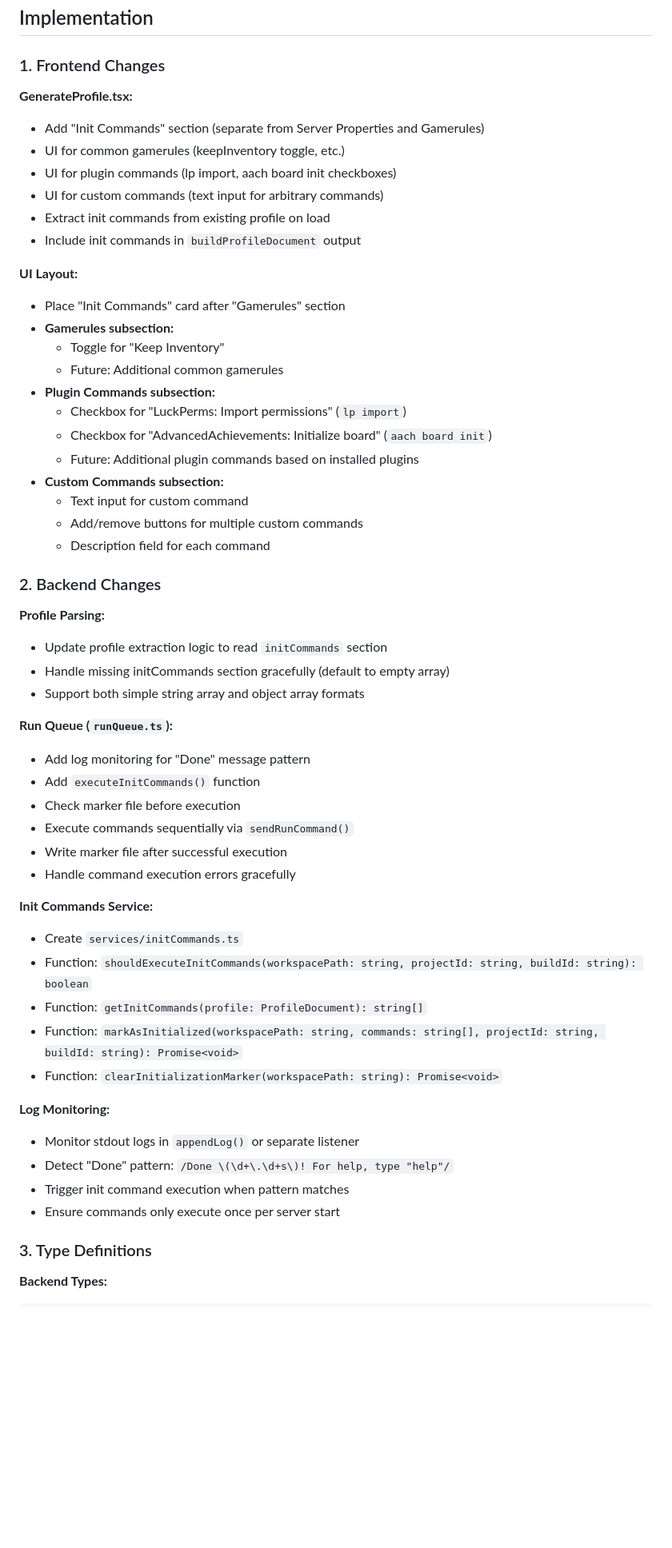
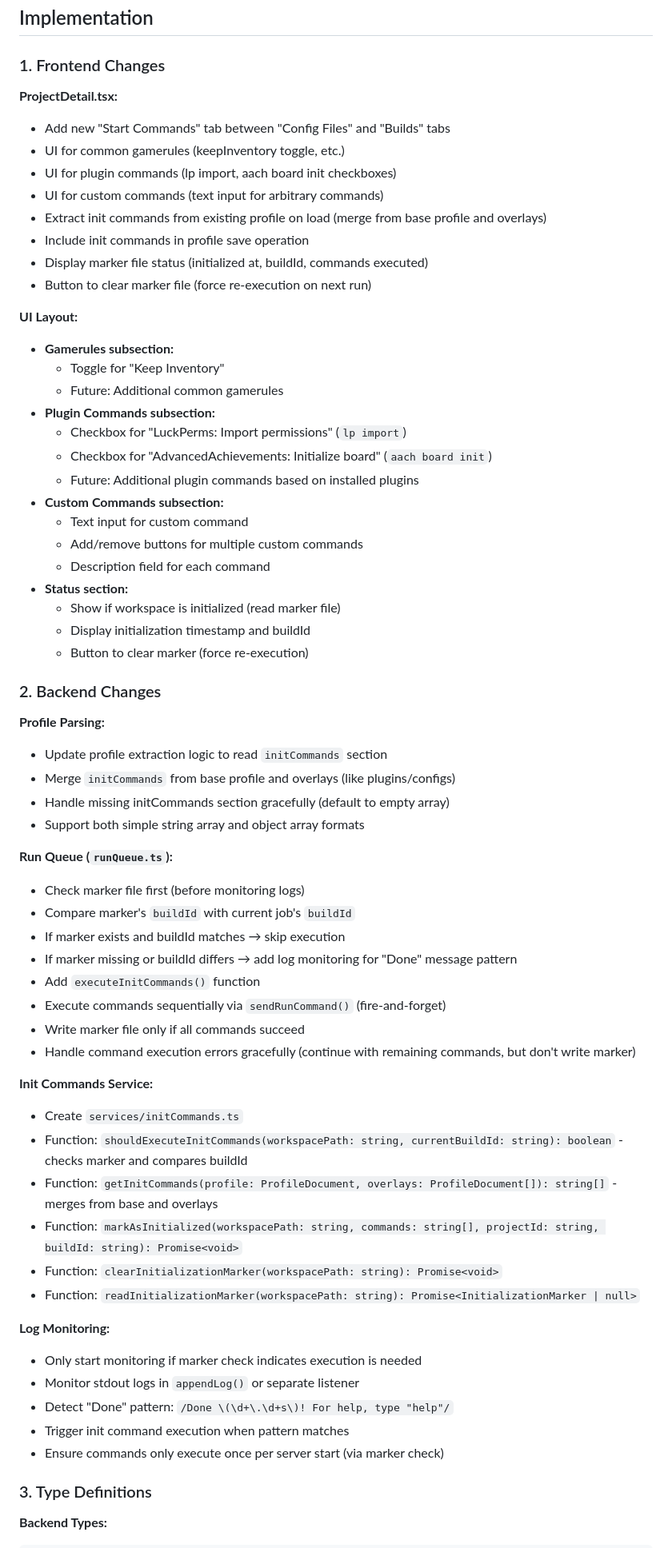
Before and after one commit to Biggsen/mc-server-manager, a Markdown page: tasks/enhancements/init-commands.md, the part around one of its changes. Shown at 80% size. Drawn GitHub-style; blank space fills up the shorter version.

Commit message:
Update init-commands spec and remove post-start-init-rules spec
Co-authored-by: Cursor <cursoragent@cursor.com>

```diff
--- a/tasks/enhancements/init-commands.md
+++ b/tasks/enhancements/init-commands.md
@@ -101,16 +107,17 @@ initCommands:
 
 ### 1. Frontend Changes
 
-**GenerateProfile.tsx:**
-- Add "Init Commands" section (separate from Server Properties and Gamerules)
+**ProjectDetail.tsx:**
+- Add new "Start Commands" tab between "Config Files" and "Builds" tabs
 - UI for common gamerules (keepInventory toggle, etc.)
 - UI for plugin commands (lp import, aach board init checkboxes)
 - UI for custom commands (text input for arbitrary commands)
-- Extract init commands from existing profile on load
-- Include init commands in `buildProfileDocument` output
+- Extract init commands from existing profile on load (merge from base profile and overlays)
+- Include init commands in profile save operation
+- Display marker file status (initialized at, buildId, commands executed)
+- Button to clear marker file (force re-execution on next run)
 
 **UI Layout:**
-- Place "Init Commands" card after "Gamerules" section
 - **Gamerules subsection:**
   - Toggle for "Keep Inventory"
   - Future: Additional common gamerules
@@ -122,34 +129,43 @@ initCommands:
   - Text input for custom command
   - Add/remove buttons for multiple custom commands
   - Description field for each command
+- **Status section:**
+  - Show if workspace is initialized (read marker file)
+  - Display initialization timestamp and buildId
+  - Button to clear marker (force re-execution)
 
 ### 2. Backend Changes
 
 **Profile Parsing:**
 - Update profile extraction logic to read `initCommands` section
+- Merge `initCommands` from base profile and overlays (like plugins/configs)
 - Handle missing initCommands section gracefully (default to empty array)
 - Support both simple string array and object array formats
 
 **Run Queue (`runQueue.ts`):**
-- Add log monitoring for "Done" message pattern
+- Check marker file first (before monitoring logs)
+- Compare marker's `buildId` with current job's `buildId`
+- If marker exists and buildId matches → skip execution
+- If marker missing or buildId differs → add log monitoring for "Done" message pattern
 - Add `executeInitCommands()` function
-- Check marker file before execution
-- Execute commands sequentially via `sendRunCommand()`
-- Write marker file after successful execution
-- Handle command execution errors gracefully
+- Execute commands sequentially via `sendRunCommand()` (fire-and-forget)
+- Write marker file only if all commands succeed
+- Handle command execution errors gracefully (continue with remaining commands, but don't write marker)
 
 **Init Commands Service:**
 - Create `services/initCommands.ts`
-- Function: `shouldExecuteInitCommands(workspacePath: string, projectId: string, buildId: string): boolean`
-- Function: `getInitCommands(profile: ProfileDocument): string[]`
+- Function: `shouldExecuteInitCommands(workspacePath: string, currentBuildId: string): boolean` - checks marker and compares buildId
+- Function: `getInitCommands(profile: ProfileDocument, overlays: ProfileDocument[]): string[]` - merges from base and overlays
 - Function: `markAsInitialized(workspacePath: string, commands: string[], projectId: string, buildId: string): Promise<void>`
 - Function: `clearInitializationMarker(workspacePath: string): Promise<void>`
+- Function: `readInitializationMarker(workspacePath: string): Promise<InitializationMarker | null>`
 
 **Log Monitoring:**
+- Only start monitoring if marker check indicates execution is needed
 - Monitor stdout logs in `appendLog()` or separate listener
 - Detect "Done" pattern: `/Done \(\d+\.\d+s\)! For help, type "help"/`
 - Trigger init command execution when pattern matches
-- Ensure commands only execute once per server start
+- Ensure commands only execute once per server start (via marker check)
 
 ### 3. Type Definitions
 
```
Also changed, not shown: other parts of tasks/enhancements/init-commands.md (+41 -30 lines), tasks/enhancements/post-start-init-rules.md (deleted, +0 -195 lines).
